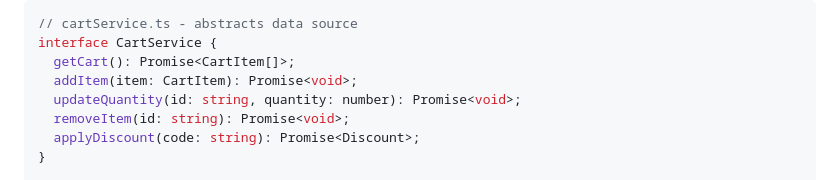
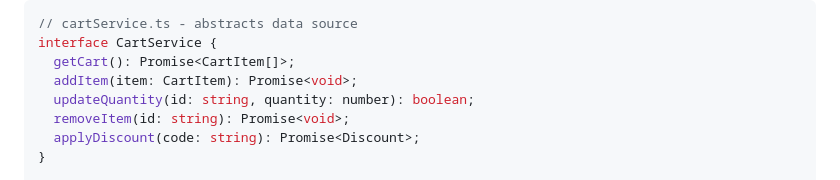
Before and after one commit to casualchic/cc3-storefront-vite-react, a Markdown page: docs/plans/2026-01-30-cartdrawer-design.md, the part around the change. Drawn GitHub-style.

Commit message:
docs: fix CartService interface in design doc (CCB-1090)
Co-Authored-By: Claude Sonnet 4.5 <noreply@anthropic.com>

```diff
--- a/docs/plans/2026-01-30-cartdrawer-design.md
+++ b/docs/plans/2026-01-30-cartdrawer-design.md
@@ -78,7 +78,7 @@ src/react-app/
 interface CartService {
   getCart(): Promise<CartItem[]>;
   addItem(item: CartItem): Promise<void>;
-  updateQuantity(id: string, quantity: number): Promise<void>;
+  updateQuantity(id: string, quantity: number): boolean;
   removeItem(id: string): Promise<void>;
   applyDiscount(code: string): Promise<Discount>;
 }
```
